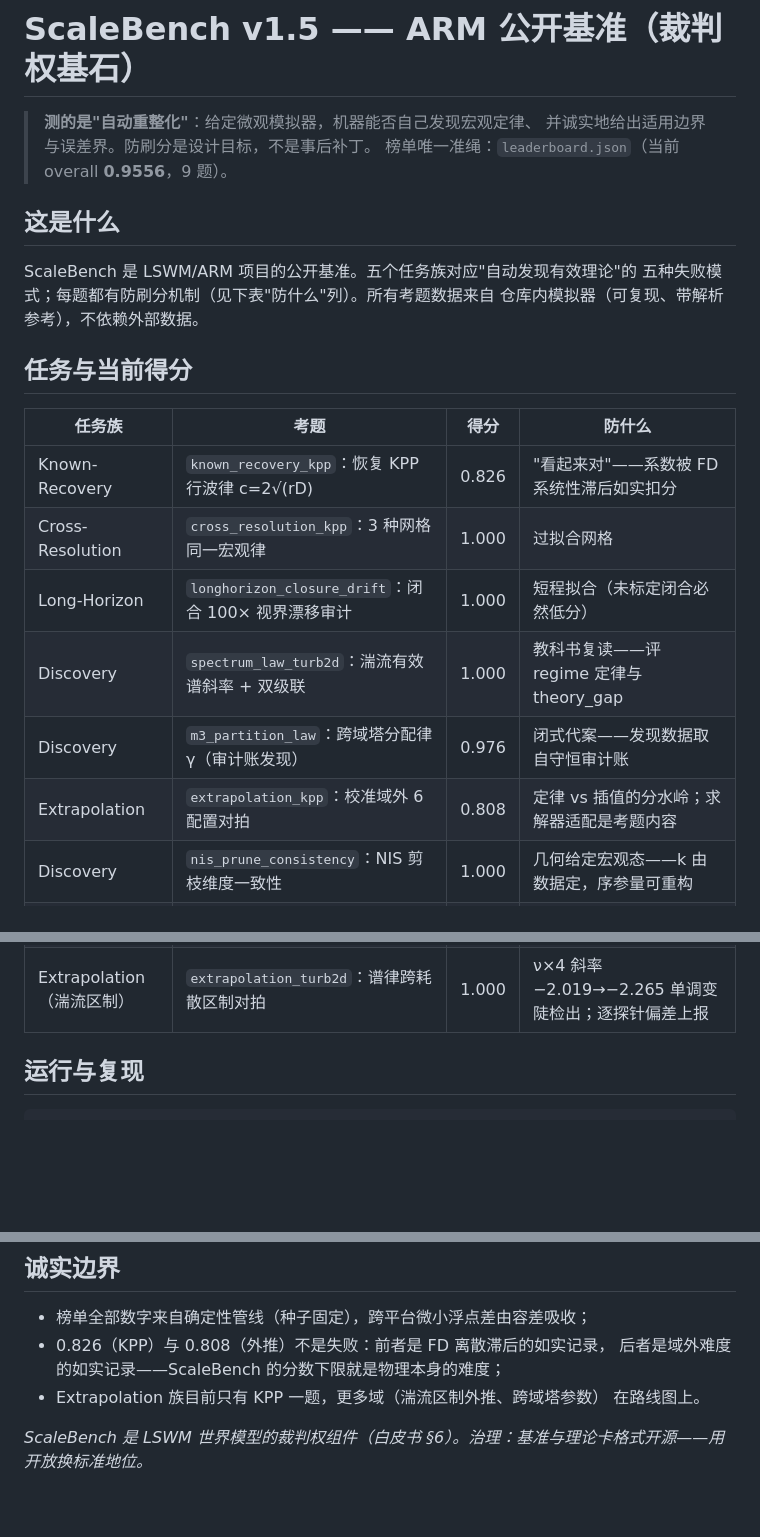
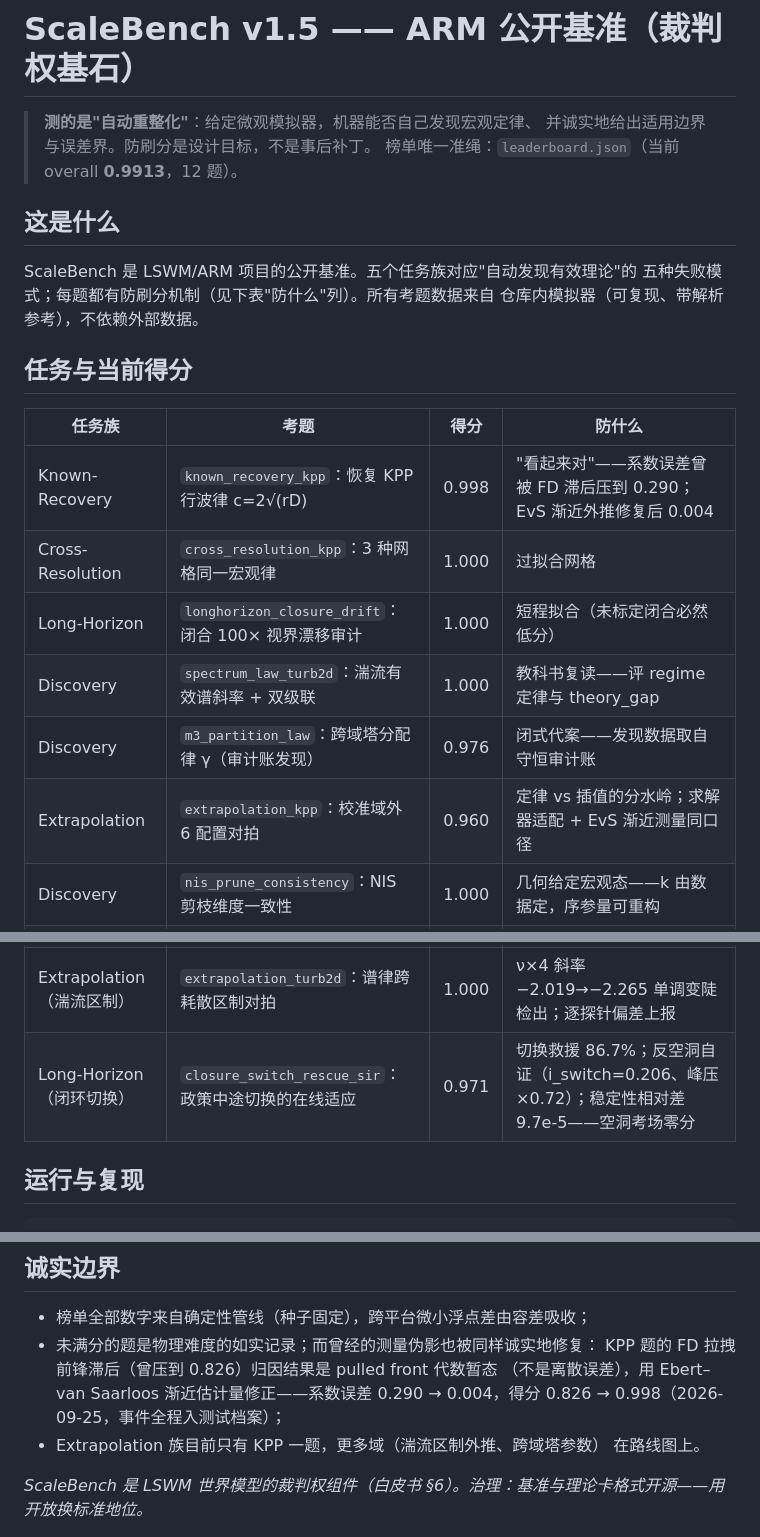
Before and after one commit to Dolo-borigjin/The-everything, a Markdown page: README-PUBLIC.md, 3 parts joined by grey strips. Rendered like a GitHub page; blank space fills up the shorter version.

Commit message:
README-PUBLIC：第 12 题行 + overall 0.9913

```diff
--- a/README-PUBLIC.md
+++ b/README-PUBLIC.md
@@ -2,7 +2,7 @@
 
 > **测的是"自动重整化"**：给定微观模拟器，机器能否自己发现宏观定律、
 > 并诚实地给出适用边界与误差界。防刷分是设计目标，不是事后补丁。
-> 榜单唯一准绳：`leaderboard.json`（当前 overall **0.9556**，9 题）。
+> 榜单唯一准绳：`leaderboard.json`（当前 overall **0.9913**，12 题）。
 
 ## 这是什么
 
@@ -14,17 +14,18 @@ ScaleBench 是 LSWM/ARM 项目的公开基准。五个任务族对应"自动发
 
 | 任务族 | 考题 | 得分 | 防什么 |
 |---|---|---|---|
-| Known-Recovery | `known_recovery_kpp`：恢复 KPP 行波律 c=2√(rD) | 0.826 | "看起来对"——系数被 FD 系统性滞后如实扣分 |
+| Known-Recovery | `known_recovery_kpp`：恢复 KPP 行波律 c=2√(rD) | 0.998 | "看起来对"——系数误差曾被 FD 滞后压到 0.290；EvS 渐近外推修复后 0.004 |
 | Cross-Resolution | `cross_resolution_kpp`：3 种网格同一宏观律 | 1.000 | 过拟合网格 |
 | Long-Horizon | `longhorizon_closure_drift`：闭合 100× 视界漂移审计 | 1.000 | 短程拟合（未标定闭合必然低分） |
 | Discovery | `spectrum_law_turb2d`：湍流有效谱斜率 + 双级联 | 1.000 | 教科书复读——评 regime 定律与 theory_gap |
 | Discovery | `m3_partition_law`：跨域塔分配律 γ（审计账发现） | 0.976 | 闭式代案——发现数据取自守恒审计账 |
-| Extrapolation | `extrapolation_kpp`：校准域外 6 配置对拍 | 0.808 | 定律 vs 插值的分水岭；求解器适配是考题内容 |
+| Extrapolation | `extrapolation_kpp`：校准域外 6 配置对拍 | 0.960 | 定律 vs 插值的分水岭；求解器适配 + EvS 渐近测量同口径 |
 | Discovery | `nis_prune_consistency`：NIS 剪枝维度一致性 | 1.000 | 几何给定宏观态——k 由数据定，序参量可重构 |
 | Discovery（混沌审计） | `chaos_audit_gate`：混沌指标验收门 | 0.994 | 混沌约束进验收（Lyapunov/吸引子距离卡指标化） |
 | Discovery（RG 不变量） | `rg_invariant_sir`：异质混合粗粒化不变量判定 | 0.997 | 攻击率 ε-collapse 对拍解析解；峰压峰时判为非不变量 |
 | Long-Horizon（闭合救援） | `closure_rescue_sir`：在线微调救援判定 | 1.000 | SPSA 目标 −58.8%；held-out 救援 23.6%；表示层上界比 2.64× 自报 |
 | Extrapolation（湍流区制） | `extrapolation_turb2d`：谱律跨耗散区制对拍 | 1.000 | ν×4 斜率 −2.019→−2.265 单调变陡检出；逐探针偏差上报 |
+| Long-Horizon（闭环切换） | `closure_switch_rescue_sir`：政策中途切换的在线适应 | 0.971 | 切换救援 86.7%；反空洞自证（i_switch=0.206、峰压 ×0.72）；稳定性相对差 9.7e-5——空洞考场零分 |
 
 ## 运行与复现
 
@@ -50,8 +51,10 @@ python -m scalebench.reproduce --report out.json              # 另存比对报
 ## 诚实边界
 
 - 榜单全部数字来自确定性管线（种子固定），跨平台微小浮点差由容差吸收；
-- 0.826（KPP）与 0.808（外推）不是失败：前者是 FD 离散滞后的如实记录，
-  后者是域外难度的如实记录——ScaleBench 的分数下限就是物理本身的难度；
+- 未满分的题是物理难度的如实记录；而曾经的测量伪影也被同样诚实地修复：
+  KPP 题的 FD 拉拽前锋滞后（曾压到 0.826）归因结果是 pulled front 代数暂态
+  （不是离散误差），用 Ebert–van Saarloos 渐近估计量修正——系数误差
+  0.290 → 0.004，得分 0.826 → 0.998（2026-09-25，事件全程入测试档案）；
 - Extrapolation 族目前只有 KPP 一题，更多域（湍流区制外推、跨域塔参数）
   在路线图上。
 
```
